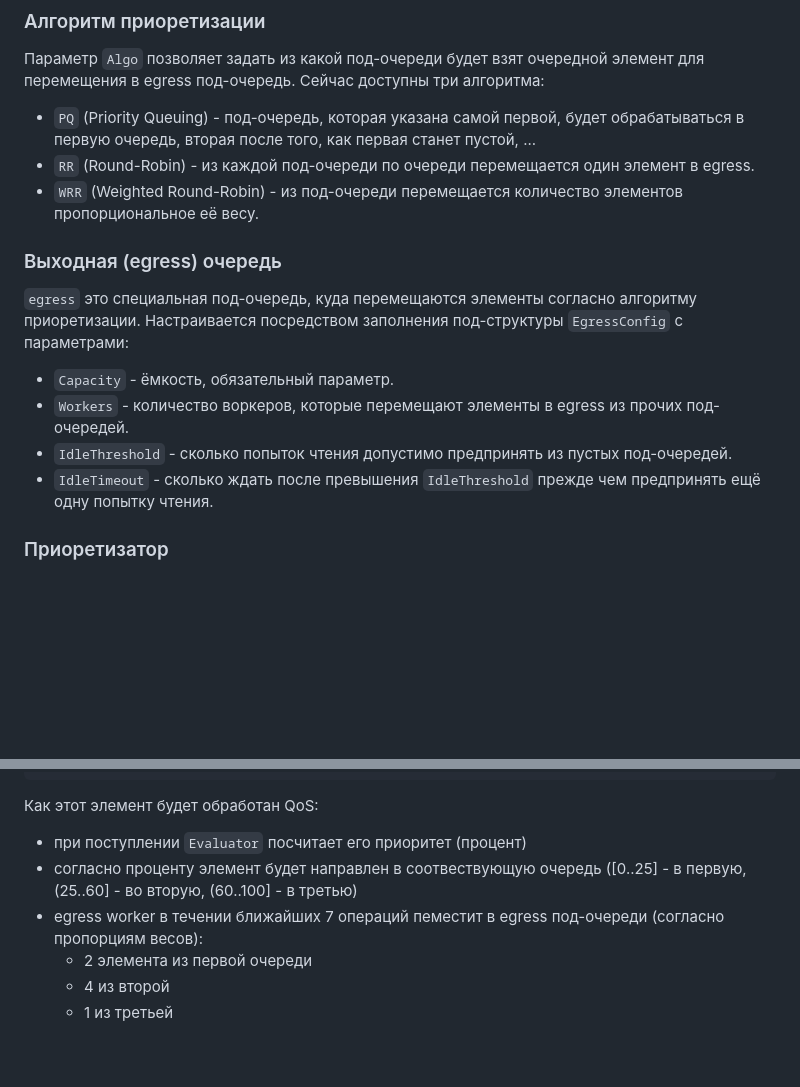
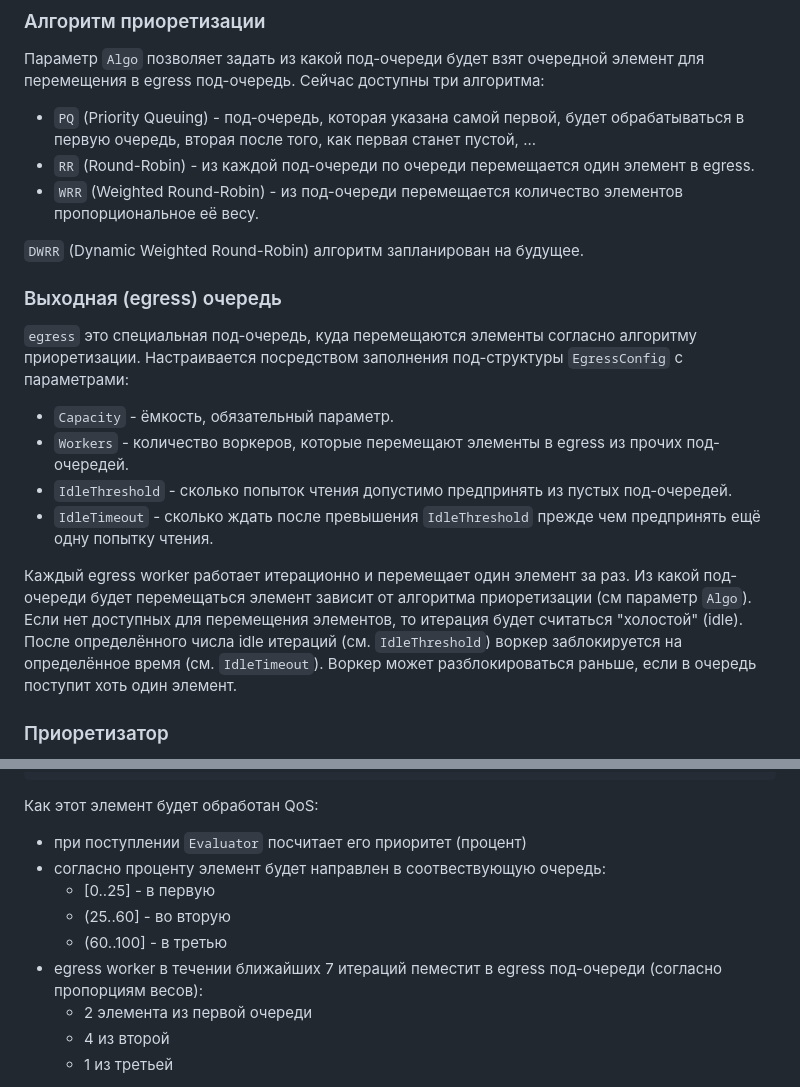
Before and after one commit to koykov/queue, a Markdown page: qos/readme.ru.md, 2 parts joined by grey strips. Rendered like a GitHub page; blank space fills up the shorter version.

Commit message:
QoS: improve QoS readme.

````diff
--- a/qos/readme.ru.md
+++ b/qos/readme.ru.md
@@ -31,6 +31,8 @@ conf := Config{
 * `RR` (Round-Robin) - из каждой под-очереди по очереди перемещается один элемент в egress.
 * `WRR` (Weighted Round-Robin) - из под-очереди перемещается количество элементов пропорциональное её весу.
 
+`DWRR` (Dynamic Weighted Round-Robin) алгоритм запланирован на будущее.
+
 ### Выходная (egress) очередь
 
 `egress` это специальная под-очередь, куда перемещаются элементы согласно алгоритму приоретизации. Настраивается
@@ -39,6 +41,12 @@ conf := Config{
 * `Workers` - количество воркеров, которые перемещают элементы в egress из прочих под-очередей.
 * `IdleThreshold` - сколько попыток чтения допустимо предпринять из пустых под-очередей.
 * `IdleTimeout` - сколько ждать после превышения `IdleThreshold` прежде чем предпринять ещё одну попытку чтения.
+
+Каждый egress worker работает итерационно и перемещает один элемент за раз. Из какой под-очереди будет перемещаться
+элемент зависит от алгоритма приоретизации (см параметр `Algo`). Если нет доступных для перемещения элементов, то
+итерация будет считаться "холостой" (idle). После определённого числа idle итераций (см. `IdleThreshold`) воркер
+заблокируется на определённое время (см. `IdleTimeout`). Воркер может разблокироваться раньше, если в очередь поступит
+хоть один элемент.
 
 ### Приоретизатор
 
@@ -71,8 +79,11 @@ qos.Config{
 ```
 Как этот элемент будет обработан QoS:
 * при поступлении `Evaluator` посчитает его приоритет (процент)
-* согласно проценту элемент будет направлен в соотвествующую очередь ([0..25] - в первую, (25..60] - во вторую, (60..100] - в третью)
-* egress worker в течении ближайших 7 операций пеместит в egress под-очереди (согласно пропорциям весов):
+* согласно проценту элемент будет направлен в соотвествующую очередь:
+  * [0..25] - в первую
+  * (25..60] - во вторую
+  * (60..100] - в третью
+* egress worker в течении ближайших 7 итераций пеместит в egress под-очереди (согласно пропорциям весов):
   * 2 элемента из первой очереди
   * 4 из второй
   * 1 из третьей
````
